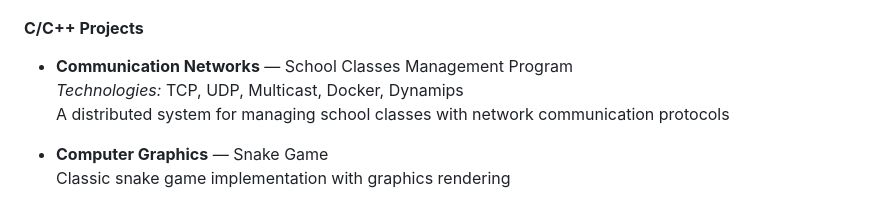
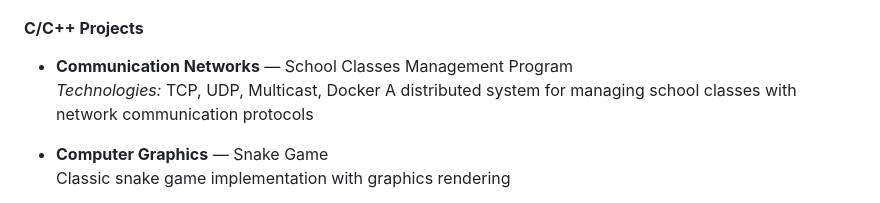
Before and after one commit to edupmarques/university-projects, a Markdown page: README.md, the part around the change. GitHub-like rendering.

Commit message:
Update technologies for Communication Networks project
Removed Dynamips from the technologies list for the Communication Networks project.

```diff
--- a/README.md
+++ b/README.md
@@ -44,7 +44,7 @@ UniversityProjects/
 #### **C/C++ Projects**
 
 - **Communication Networks** — School Classes Management Program
-  *Technologies:* TCP, UDP, Multicast, Docker, Dynamips
+  *Technologies:* TCP, UDP, Multicast, Docker
   A distributed system for managing school classes with network communication protocols
 
 - **Computer Graphics** — Snake Game
```
